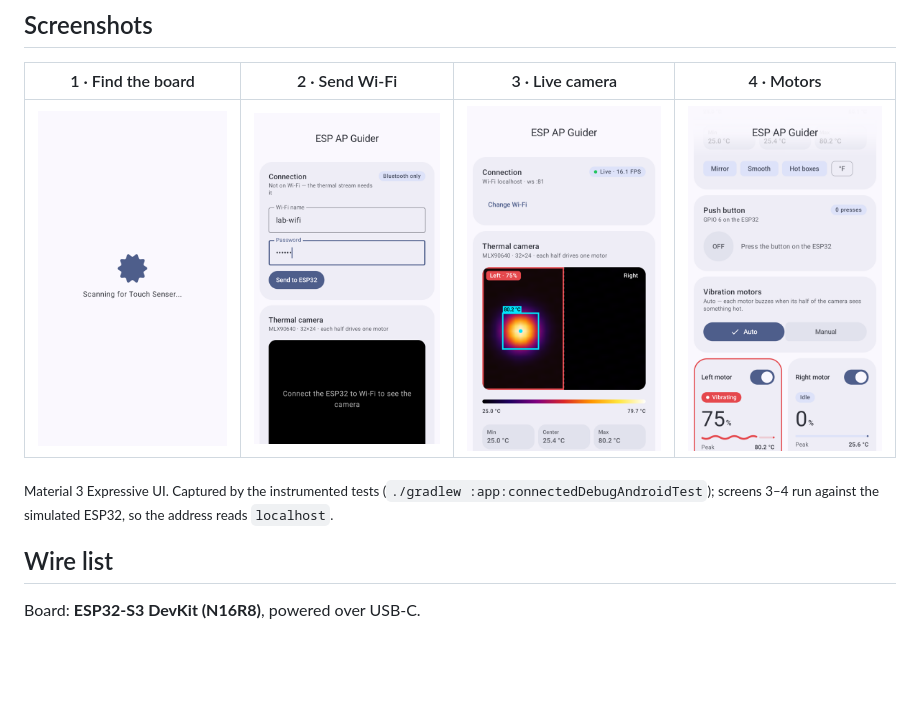
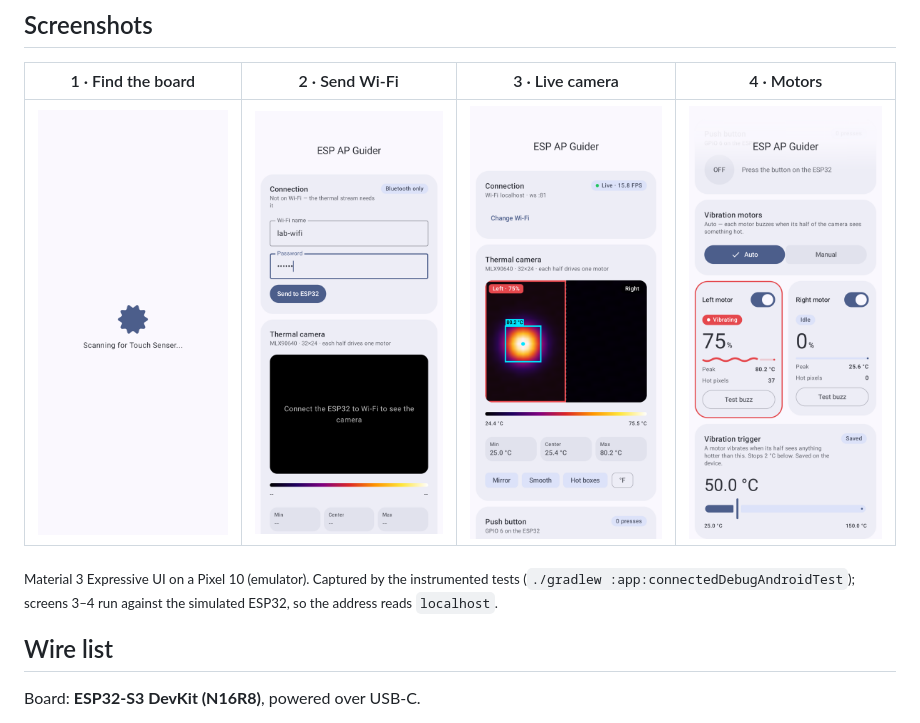
Before and after one commit to chen-yikai/ESP_AP_Guider, a Markdown page: README.md, the part around the change. GitHub-like rendering; pictures changed too: docs/images/guide.png, docs/images/motors_auto.png, docs/images/overview.png; blank space fills up the shorter version.

Commit message:
README: retake screenshots on Pixel 10 (1080x2424) for taller views

```diff
--- a/README.md
+++ b/README.md
@@ -28,7 +28,7 @@ so after a reboot it rejoins by itself.
 |---|---|---|---|
 | ![Guide screen scanning for the ESP32 over Bluetooth](docs/images/guide.png) | ![Wi-Fi name and password form](docs/images/wifi_setup.png) | ![Live thermal camera with a hot object boxed](docs/images/overview.png) | ![Auto mode, left motor vibrating](docs/images/motors_auto.png) |
 
-<sub>Material 3 Expressive UI. Captured by the instrumented tests (<code>./gradlew :app:connectedDebugAndroidTest</code>); screens 3–4 run against the simulated ESP32, so the address reads <code>localhost</code>.</sub>
+<sub>Material 3 Expressive UI on a Pixel 10 (emulator). Captured by the instrumented tests (<code>./gradlew :app:connectedDebugAndroidTest</code>); screens 3–4 run against the simulated ESP32, so the address reads <code>localhost</code>.</sub>
 
 ## Wire list
 
```
